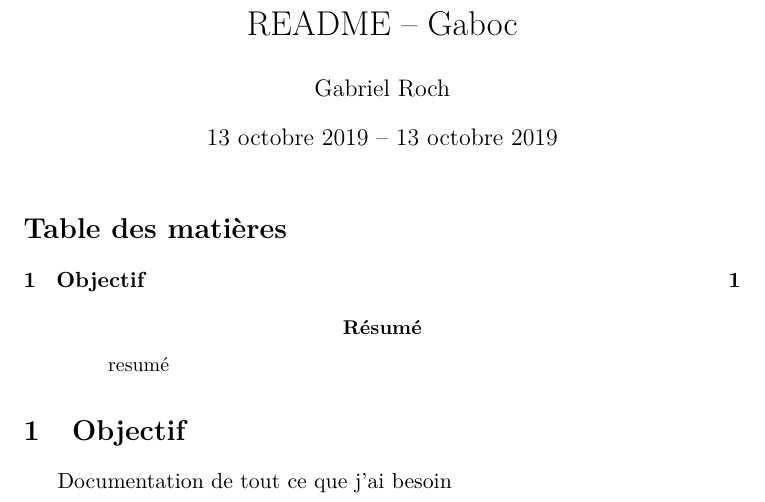
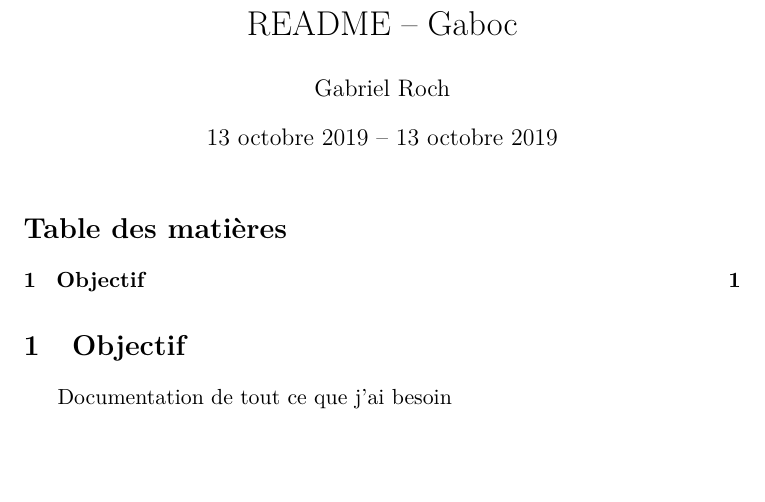
Before and after one commit to g-roch/gaboc, a LaTeX document (README.tex): part of the page, cut so that both start at the same text, the shorter picture padded with empty space. Compiled offline with pdfLaTeX.

```diff
--- a/README.tex
+++ b/README.tex
@@ -13,10 +13,6 @@
 \maketitle
 \tableofcontents
 
-\begin{abstract}
-  resumé
-\end{abstract}
-
 \section{Objectif}
 
 Documentation de tout ce que j'ai besoin
```
Also changed, not shown: Makefile, README.md.
